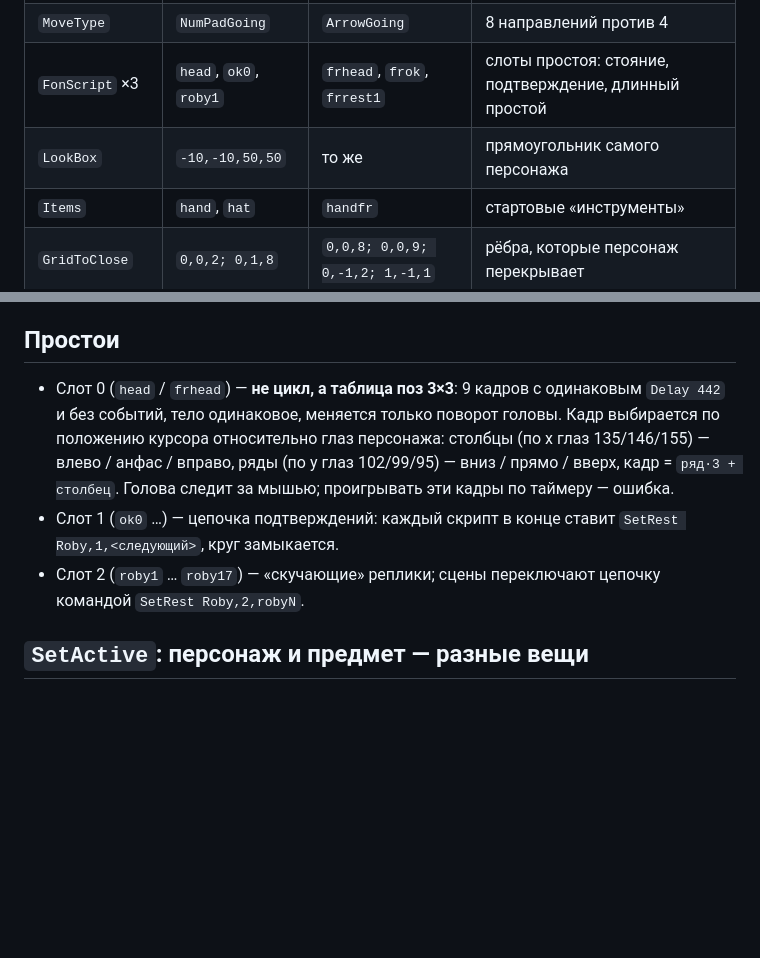
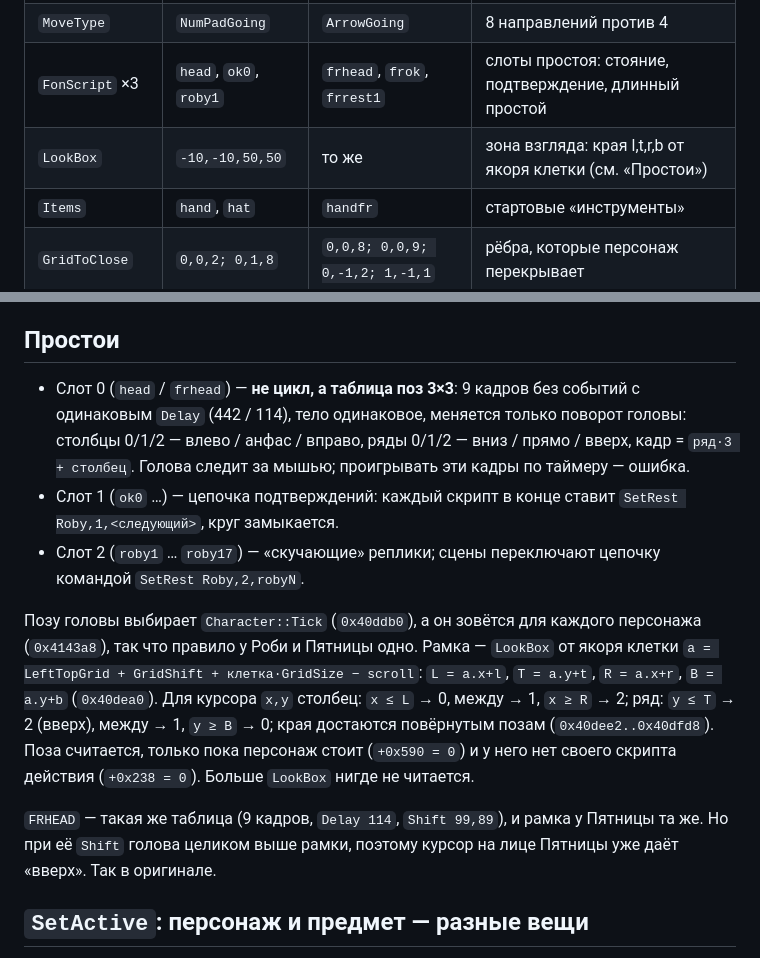
Before and after one commit to shpaker/modern-robinson, a Markdown page: docs/09-characters.md, 2 parts joined by grey strips. GitHub-like rendering; blank space fills up the shorter version.

Commit message:
docs: LookBox — зона взгляда, а не рамка персонажа
Поза головы по LookBox одна для Роби и Пятницы; клик по герою — по клеткам.
Закрытый выход в SCENA2 ничем не обозначен.

```diff
--- a/docs/09-characters.md
+++ b/docs/09-characters.md
@@ -18,7 +18,7 @@ Characters   Frid, 7, 0, 0, *;
 | `CharacterName` | `Roby` | `Frid` | имя для команд скриптов |
 | `MoveType` | `NumPadGoing` | `ArrowGoing` | 8 направлений против 4 |
 | `FonScript` ×3 | `head`, `ok0`, `roby1` | `frhead`, `frok`, `frrest1` | слоты простоя: стояние, подтверждение, длинный простой |
-| `LookBox` | `-10,-10,50,50` | то же | прямоугольник самого персонажа |
+| `LookBox` | `-10,-10,50,50` | то же | зона взгляда: края l,t,r,b от якоря клетки (см. «Простои») |
 | `Items` | `hand`, `hat` | `handfr` | стартовые «инструменты» |
 | `GridToClose` | `0,0,2; 0,1,8` | `0,0,8; 0,0,9; 0,-1,2; 1,-1,1` | рёбра, которые персонаж перекрывает |
 
@@ -107,16 +107,28 @@ ScrollDesc)`. Остальные способы сдвинуть вид — в
 
 ## Простои
 
-- Слот 0 (`head` / `frhead`) — **не цикл, а таблица поз 3×3**: 9 кадров с
-  одинаковым `Delay 442` и без событий, тело одинаковое, меняется только
-  поворот головы. Кадр выбирается по положению курсора относительно глаз
-  персонажа: столбцы (по x глаз 135/146/155) — влево / анфас / вправо, ряды
-  (по y глаз 102/99/95) — вниз / прямо / вверх, кадр = `ряд·3 + столбец`.
-  Голова следит за мышью; проигрывать эти кадры по таймеру — ошибка.
+- Слот 0 (`head` / `frhead`) — **не цикл, а таблица поз 3×3**: 9 кадров без
+  событий с одинаковым `Delay` (442 / 114), тело одинаковое, меняется только
+  поворот головы: столбцы 0/1/2 — влево / анфас / вправо, ряды 0/1/2 — вниз /
+  прямо / вверх, кадр = `ряд·3 + столбец`. Голова следит за мышью; проигрывать
+  эти кадры по таймеру — ошибка.
 - Слот 1 (`ok0` …) — цепочка подтверждений: каждый скрипт в конце ставит
   `SetRest Roby,1,<следующий>`, круг замыкается.
 - Слот 2 (`roby1` … `roby17`) — «скучающие» реплики; сцены переключают цепочку
   командой `SetRest Roby,2,robyN`.
+
+Позу головы выбирает `Character::Tick` (`0x40ddb0`), а он зовётся для каждого
+персонажа (`0x4143a8`), так что правило у Роби и Пятницы одно. Рамка — `LookBox`
+от якоря клетки `a = LeftTopGrid + GridShift + клетка·GridSize − scroll`:
+`L = a.x+l`, `T = a.y+t`, `R = a.x+r`, `B = a.y+b` (`0x40dea0`). Для курсора
+`x,y` столбец: `x ≤ L` → 0, между → 1, `x ≥ R` → 2; ряд: `y ≤ T` → 2 (вверх),
+между → 1, `y ≥ B` → 0; края достаются повёрнутым позам (`0x40dee2..0x40dfd8`).
+Поза считается, только пока персонаж стоит (`+0x590 = 0`) и у него нет своего
+скрипта действия (`+0x238 = 0`). Больше `LookBox` нигде не читается.
+
+`FRHEAD` — такая же таблица (9 кадров, `Delay 114`, `Shift 99,89`), и рамка у
+Пятницы та же. Но при её `Shift` голова целиком выше рамки, поэтому курсор на
+лице Пятницы уже даёт «вверх». Так в оригинале.
 
 ## `SetActive`: персонаж и предмет — разные вещи
 
```
Also changed, not shown: docs/08-scene-objects.md (+7 -2 lines).
